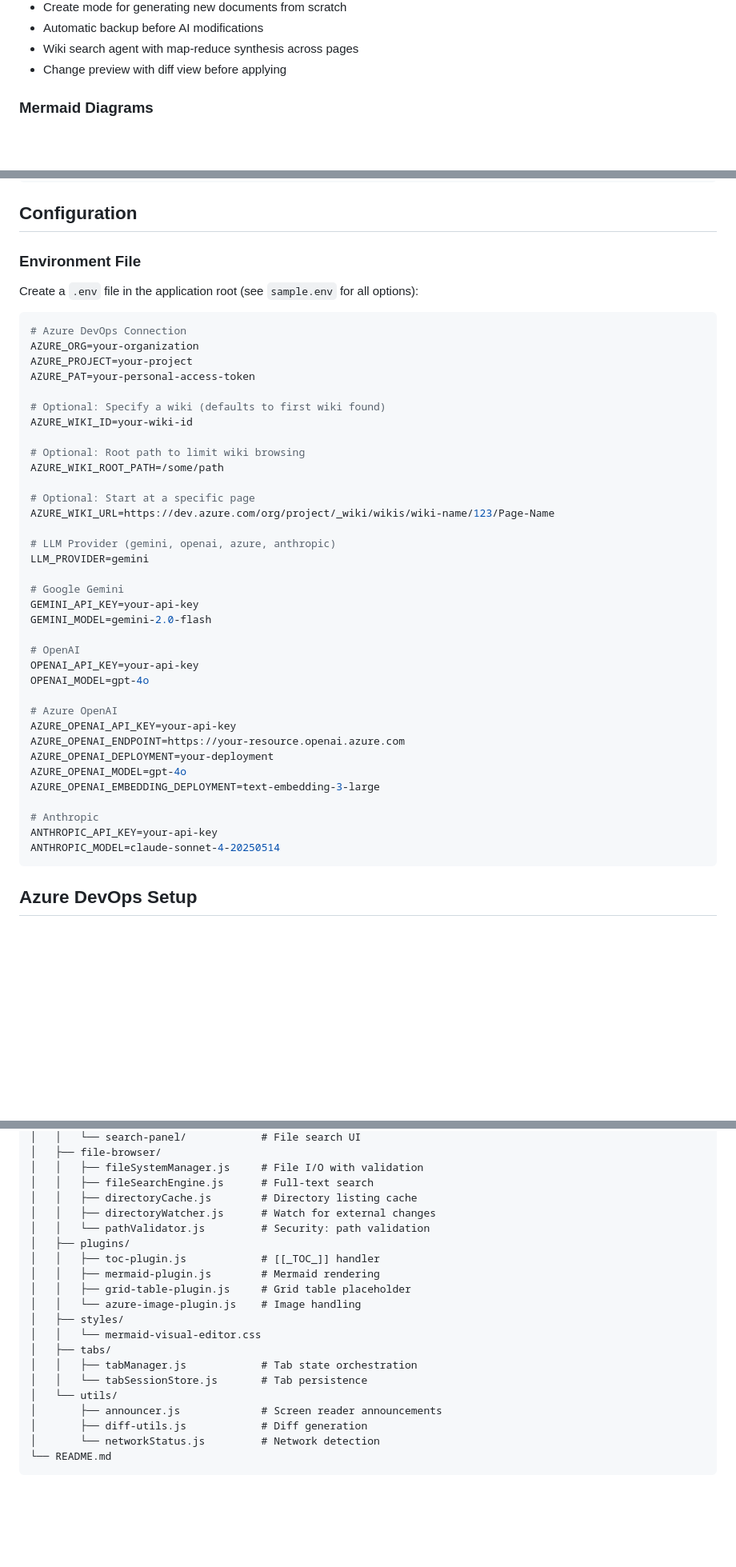
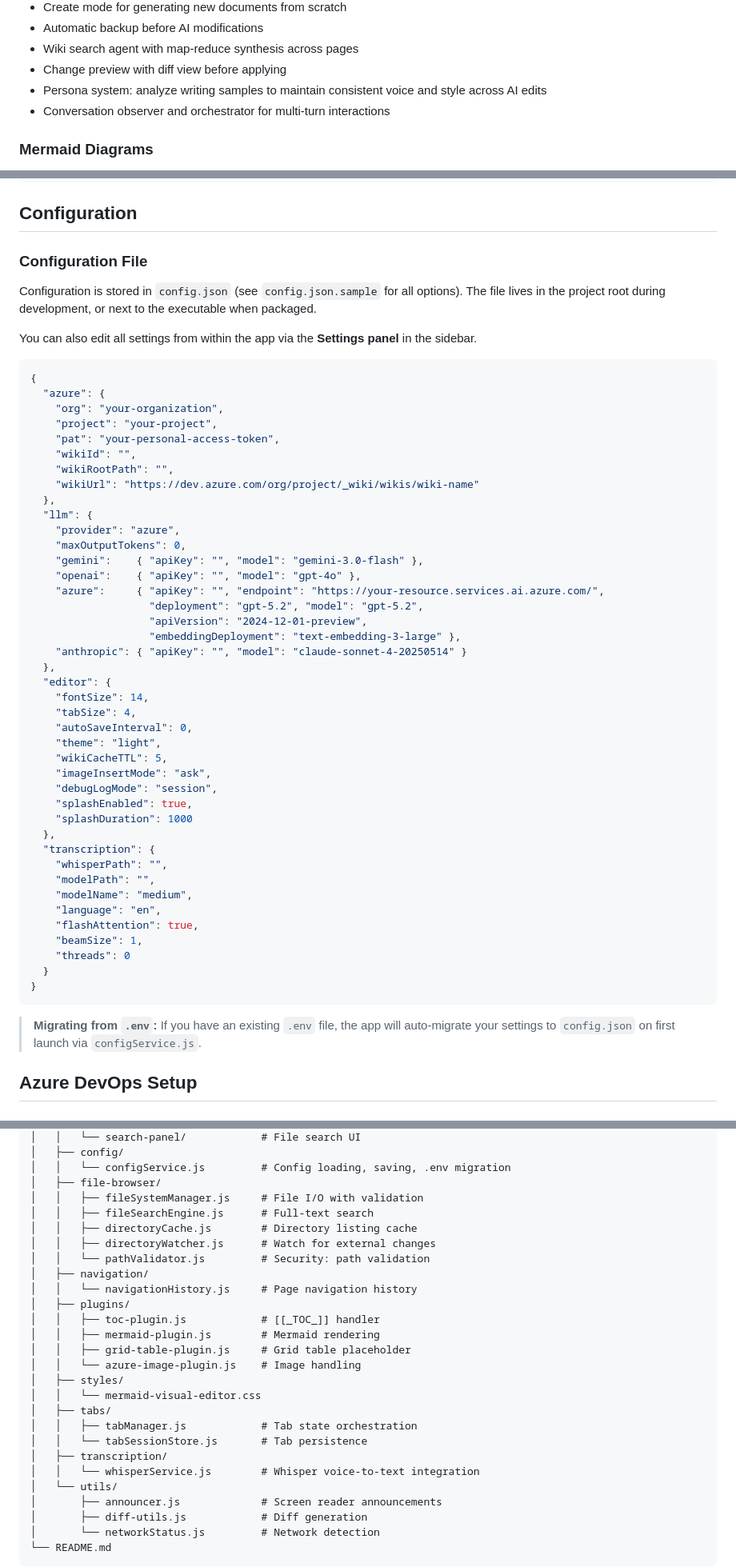
Before and after one commit to pmajor74/MDEditor_public, a Markdown page: README.md, 3 parts joined by grey strips. Shown at 80% size. GitHub-like rendering; blank space fills up the shorter version.

Commit message:
updating

````diff
--- a/README.md
+++ b/README.md
@@ -39,6 +43,8 @@ A desktop WYSIWYG editor for Azure DevOps Wiki markdown files, with AI-powered e
 - Automatic backup before AI modifications
 - Wiki search agent with map-reduce synthesis across pages
 - Change preview with diff view before applying
+- Persona system: analyze writing samples to maintain consistent voice and style across AI edits
+- Conversation observer and orchestrator for multi-turn interactions
 
 ### Mermaid Diagrams
 - **17 supported diagram types:** flowchart, swimlane (subgraphs), sequence, state, class, Gantt, pie, ER, mindmap, journey, timeline, gitGraph, C4 Context, quadrant chart, sankey, XY chart, block diagram
@@ -109,47 +120,57 @@ npm install
 
 ## Configuration
 
-### Environment File
+### Configuration File
 
-Create a `.env` file in the application root (see `sample.env` for all options):
+Configuration is stored in `config.json` (see `config.json.sample` for all options). The file lives in the project root during development, or next to the executable when packaged.
 
-```env
-# Azure DevOps Connection
-AZURE_ORG=your-organization
-AZURE_PROJECT=your-project
-AZURE_PAT=your-personal-access-token
+You can also edit all settings from within the app via the **Settings panel** in the sidebar.
 
-# Optional: Specify a wiki (defaults to first wiki found)
-AZURE_WIKI_ID=your-wiki-id
+```json
+{
+  "azure": {
+    "org": "your-organization",
+    "project": "your-project",
+    "pat": "your-personal-access-token",
+    "wikiId": "",
+    "wikiRootPath": "",
+    "wikiUrl": "https://dev.azure.com/org/project/_wiki/wikis/wiki-name"
+  },
+  "llm": {
+    "provider": "azure",
+    "maxOutputTokens": 0,
+    "gemini":    { "apiKey": "", "model": "gemini-3.0-flash" },
+    "openai":    { "apiKey": "", "model": "gpt-4o" },
+    "azure":     { "apiKey": "", "endpoint": "https://your-resource.services.ai.azure.com/",
+                   "deployment": "gpt-5.2", "model": "gpt-5.2",
+                   "apiVersion": "2024-12-01-preview",
+                   "embeddingDeployment": "text-embedding-3-large" },
+    "anthropic": { "apiKey": "", "model": "claude-sonnet-4-20250514" }
+  },
+  "editor": {
+    "fontSize": 14,
+    "tabSize": 4,
+    "autoSaveInterval": 0,
+    "theme": "light",
+    "wikiCacheTTL": 5,
+    "imageInsertMode": "ask",
+    "debugLogMode": "session",
+    "splashEnabled": true,
+    "splashDuration": 1000
+  },
+  "transcription": {
+    "whisperPath": "",
+    "modelPath": "",
+    "modelName": "medium",
+    "language": "en",
+    "flashAttention": true,
+    "beamSize": 1,
+    "threads": 0
+  }
+}
+```
 
-# Optional: Root path to limit wiki browsing
-AZURE_WIKI_ROOT_PATH=/some/path
-
-# Optional: Start at a specific page
-AZURE_WIKI_URL=https://dev.azure.com/org/project/_wiki/wikis/wiki-name/123/Page-Name
-
-# LLM Provider (gemini, openai, azure, anthropic)
-LLM_PROVIDER=gemini
-
-# Google Gemini
-GEMINI_API_KEY=your-api-key
-GEMINI_MODEL=gemini-2.0-flash
-
-# OpenAI
-OPENAI_API_KEY=your-api-key
-OPENAI_MODEL=gpt-4o
-
-# Azure OpenAI
-AZURE_OPENAI_API_KEY=your-api-key
-AZURE_OPENAI_ENDPOINT=https://your-resource.openai.azure.com
-AZURE_OPENAI_DEPLOYMENT=your-deployment
-AZURE_OPENAI_MODEL=gpt-4o
-AZURE_OPENAI_EMBEDDING_DEPLOYMENT=text-embedding-3-large
-
-# Anthropic
-ANTHROPIC_API_KEY=your-api-key
-ANTHROPIC_MODEL=claude-sonnet-4-20250514
-```
+> **Migrating from `.env`:** If you have an existing `.env` file, the app will auto-migrate your settings to `config.json` on first launch via `configService.js`.
 
 ## Azure DevOps Setup
 
@@ -377,10 +415,14 @@ AzureWikiEdit/
 │   │   └── search-panel/            # File search UI
+│   ├── config/
+│   │   └── configService.js         # Config loading, saving, .env migration
 │   ├── file-browser/
 │   │   ├── fileSystemManager.js     # File I/O with validation
 │   │   ├── fileSearchEngine.js      # Full-text search
 │   │   ├── directoryCache.js        # Directory listing cache
 │   │   ├── directoryWatcher.js      # Watch for external changes
 │   │   └── pathValidator.js         # Security: path validation
+│   ├── navigation/
+│   │   └── navigationHistory.js     # Page navigation history
 │   ├── plugins/
 │   │   ├── toc-plugin.js            # [[_TOC_]] handler
 │   │   ├── mermaid-plugin.js        # Mermaid rendering
@@ -391,6 +433,8 @@ AzureWikiEdit/
 │   ├── tabs/
 │   │   ├── tabManager.js            # Tab state orchestration
 │   │   └── tabSessionStore.js       # Tab persistence
+│   ├── transcription/
+│   │   └── whisperService.js        # Whisper voice-to-text integration
 │   └── utils/
 │       ├── announcer.js             # Screen reader announcements
 │       ├── diff-utils.js            # Diff generation
````
Also changed, not shown: other parts of README.md (+33 -4 lines).
